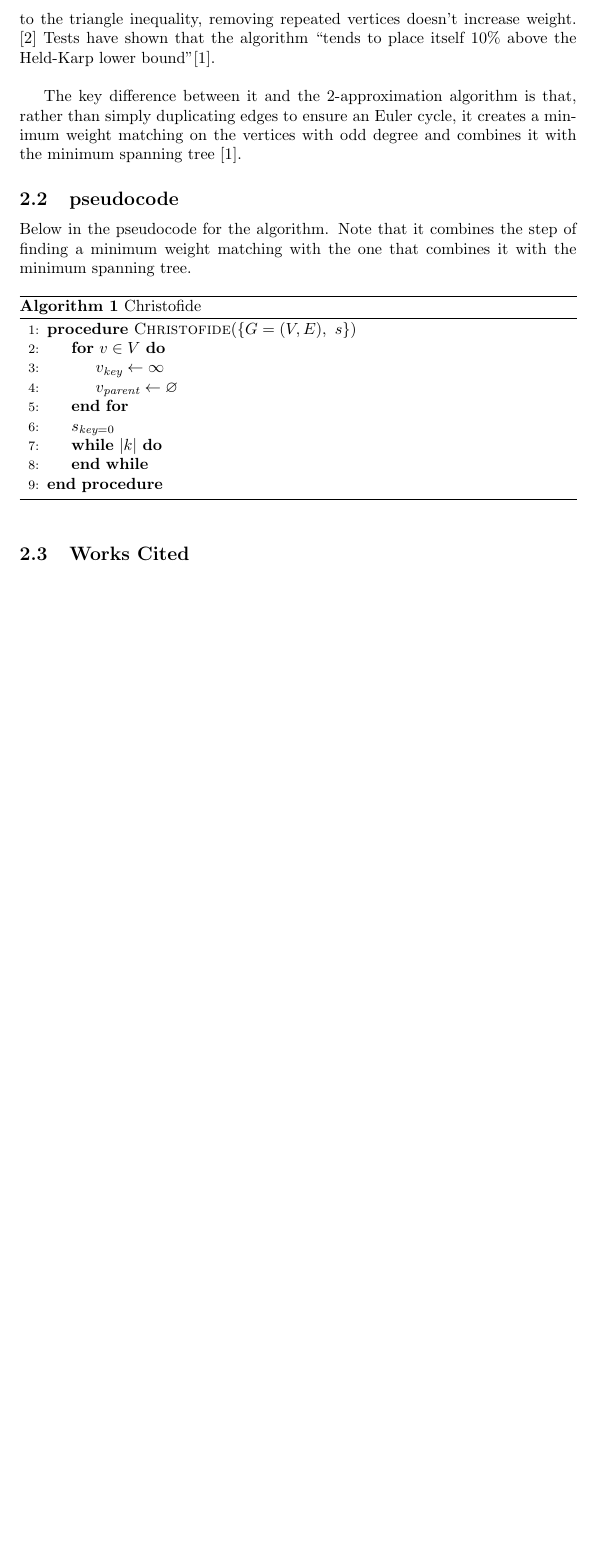
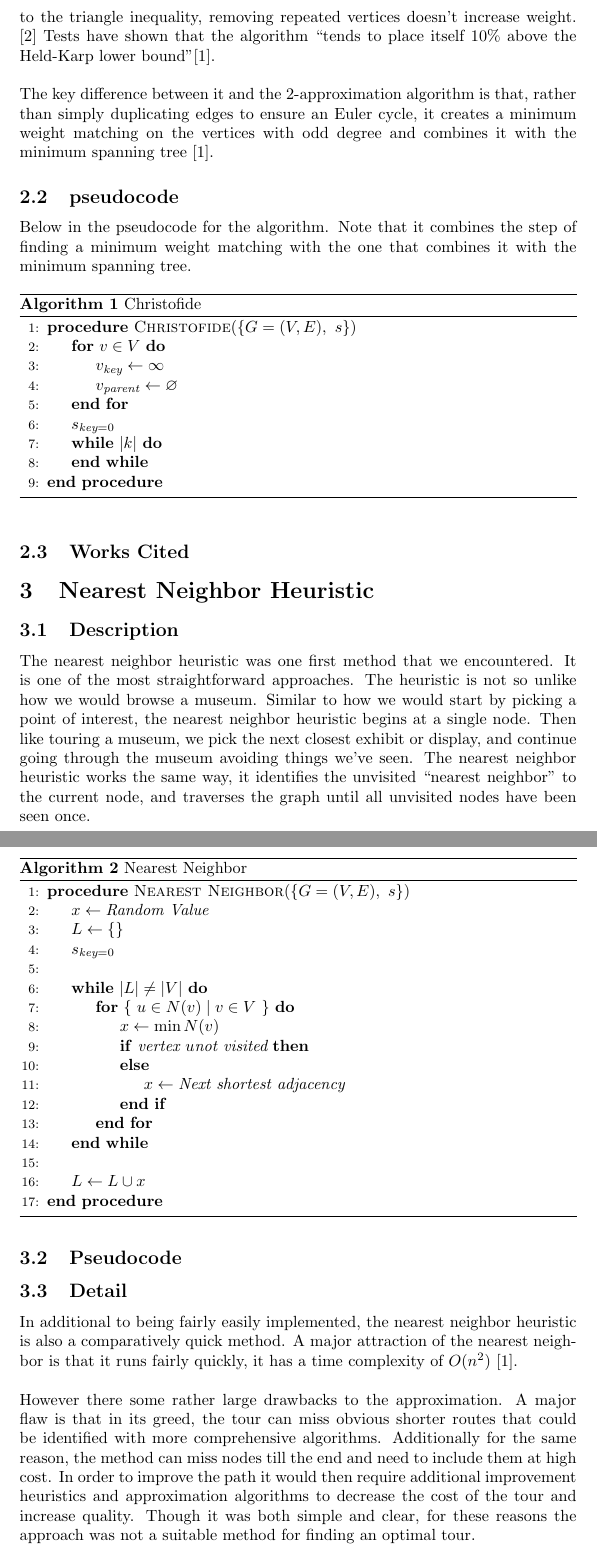
Before and after one commit to tkl-ee-cs/salesperson, a LaTeX document (doc/report/report.tex, which reads doc/nearest_neighbor/nearest_neighbor.tex): part of page 2 of 2 before the commit and two parts of pages 2 and 3 of 3 after it, the two joined at a grey line, cut so that both start at the same text, the shorter picture padded with empty space. Compiled offline with pdfLaTeX.

Commit message:
add nearest neighbor

```diff
--- /dev/null
+++ b/doc/nearest_neighbor/nearest_neighbor.tex
@@ -0,0 +1,70 @@
+\documentclass{article}
+
+\usepackage{algorithm}
+\usepackage{algpseudocode}
+
+\usepackage{enumitem}
+\usepackage{amsmath, amssymb}
+
+\setlength\parindent{0pt}
+
+\begin{document}
+\section{Nearest Neighbor Heuristic}
+
+\subsection{Description}
+
+The nearest neighbor heuristic was one first method that we encountered. It is
+one of the most straightforward approaches. The heuristic is not so unlike how
+we would browse a museum. Similar to how we would start by picking a point of
+interest, the nearest neighbor heuristic begins at a single node. Then like
+touring a museum, we pick the next closest exhibit or display, and continue
+going through the museum avoiding things we’ve seen. The nearest neighbor
+heuristic works the same way, it identifies the unvisited “nearest neighbor” to
+the current node, and traverses the graph until all unvisited nodes have been
+seen once.
+
+\subsection{Pseudocode}
+
+\begin{algorithm}
+  \caption{Nearest\ Neighbor}
+  \label{alg1}
+  \begin{algorithmic}[1]
+    \Procedure {Nearest\ Neighbor}{$\{G=(V,E),\ s\}$}
+
+    \State $x \gets \textit{Random\ Value}$
+
+    \State $L \gets \{\}$
+
+    \State $s_{\textit{key} = 0}$
+    \\
+    \While {$|L| \neq |V|$}
+      \For {\{ $u \in N(v) \mid v \in V$ \}}
+        \State $x \gets \min N(v)$
+
+        \If {$\textit{vertex } u \textit{not visited}$}
+        \Else
+          \State $x \gets \textit{Next shortest adjacency}$
+        \EndIf
+      \EndFor
+    \EndWhile
+    \\
+    \State $L \gets L \cup {x}$
+    \EndProcedure
+  \end{algorithmic}
+\end{algorithm}
+
+\subsection{Detail}
+In additional to being fairly easily implemented, the nearest neighbor heuristic
+is also a comparatively quick method. A major attraction of the nearest neighbor
+is that it runs fairly quickly, it has a time complexity of $O(n^2)$ [1].\\
+
+However there some rather large drawbacks to the approximation. A major flaw is
+that in its greed, the tour can miss obvious shorter routes that could be
+identified with more comprehensive algorithms. Additionally for the same reason,
+the method can miss nodes till the end and need to include them at high cost.
+In order to improve the path it would then require additional improvement
+heuristics and approximation algorithms to decrease the cost of the tour and
+increase quality. Though it was both simple and clear, for these reasons the
+approach was not a suitable method for finding an optimal tour.
+
+\end{document}
--- a/doc/report/report.tex
+++ b/doc/report/report.tex
@@ -1,10 +1,15 @@
 \documentclass{article}
+
 \usepackage{standalone}
+
 \usepackage{algorithm}
 \usepackage{algpseudocode}
 
 \usepackage{enumitem}
 \usepackage{amsmath, amssymb}
+
+\setlength\parindent{0pt}
+
 \begin{document}
 
   \section{Introduction}
```
Also changed, not shown: doc/christofide/christofide.tex (+2 -0 lines), doc/christofide/christofide.pdf, doc/nearest_neighbor/nearest_neighbor.pdf (added), doc/report/report.pdf, doc/report/report.tex (2 more changed lines).
